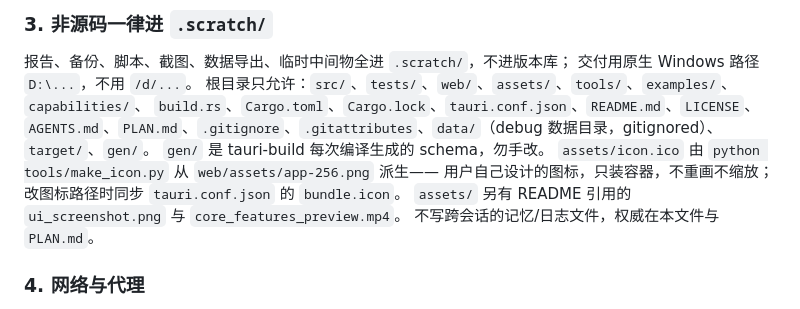
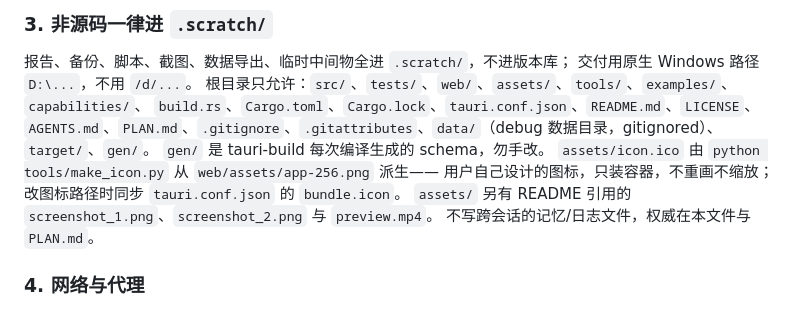
Before and after one commit to GVHBOX/Happycrate, a Markdown page: AGENTS.md, the part around the change. Rendered like a GitHub page.

Commit message:
docs: 同步新版截图与演示视频，更新 AGENTS.md 资源引用

```diff
--- a/AGENTS.md
+++ b/AGENTS.md
@@ -49,7 +49,7 @@ python tools/scan_comment.py --selfcheck
 `gen/` 是 tauri-build 每次编译生成的 schema，勿手改。
 `assets/icon.ico` 由 `python tools/make_icon.py` 从 `web/assets/app-256.png` 派生——
 用户自己设计的图标，只装容器，不重画不缩放；改图标路径时同步 `tauri.conf.json` 的 `bundle.icon`。
-`assets/` 另有 README 引用的 `ui_screenshot.png` 与 `core_features_preview.mp4`。
+`assets/` 另有 README 引用的 `screenshot_1.png`、`screenshot_2.png` 与 `preview.mp4`。
 不写跨会话的记忆/日志文件，权威在本文件与 `PLAN.md`。
 
 ### 4. 网络与代理
```
Also changed, not shown: README.md (+4 -2 lines), assets/screenshot_1.png (added), assets/screenshot_2.png (added), assets/ui_screenshot.png (deleted), 2 other files.
